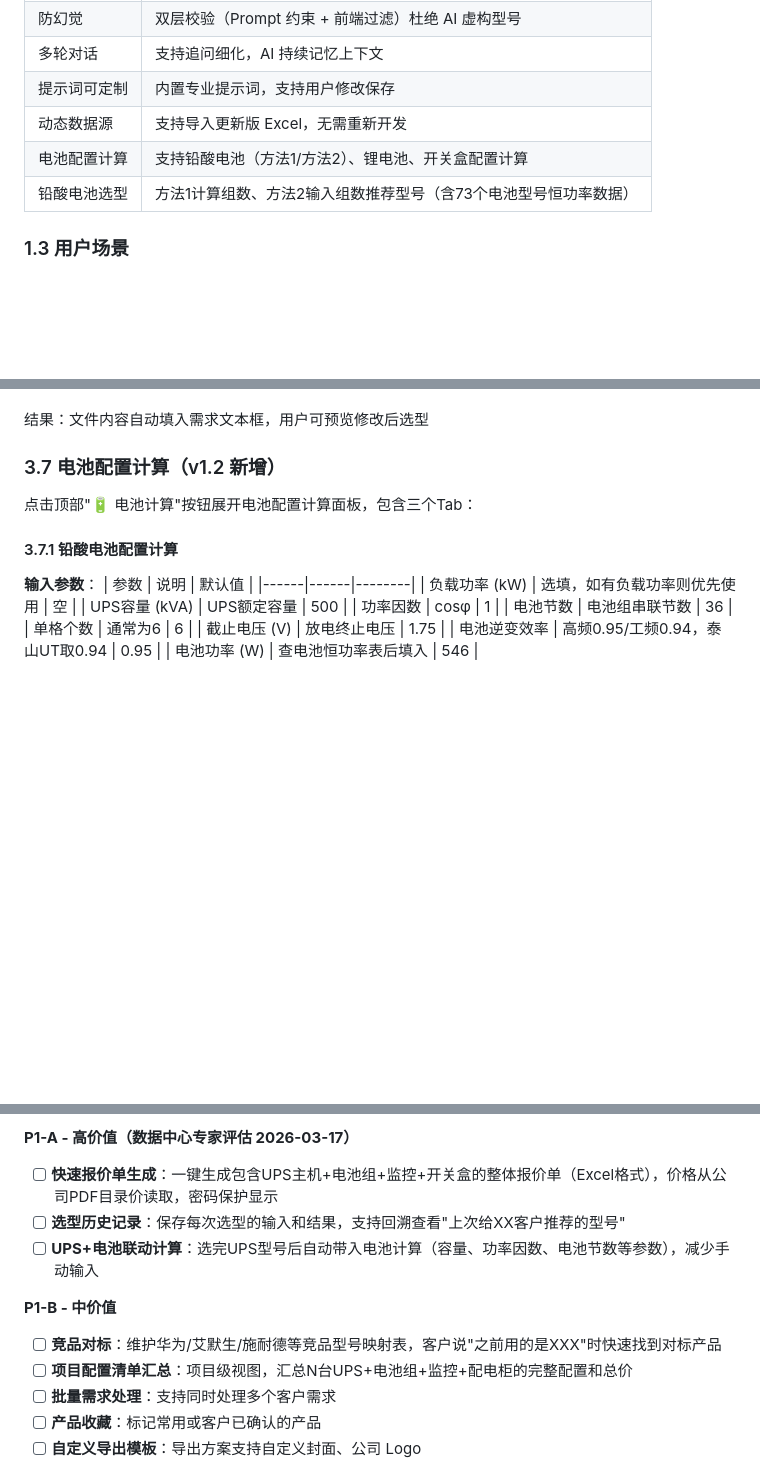
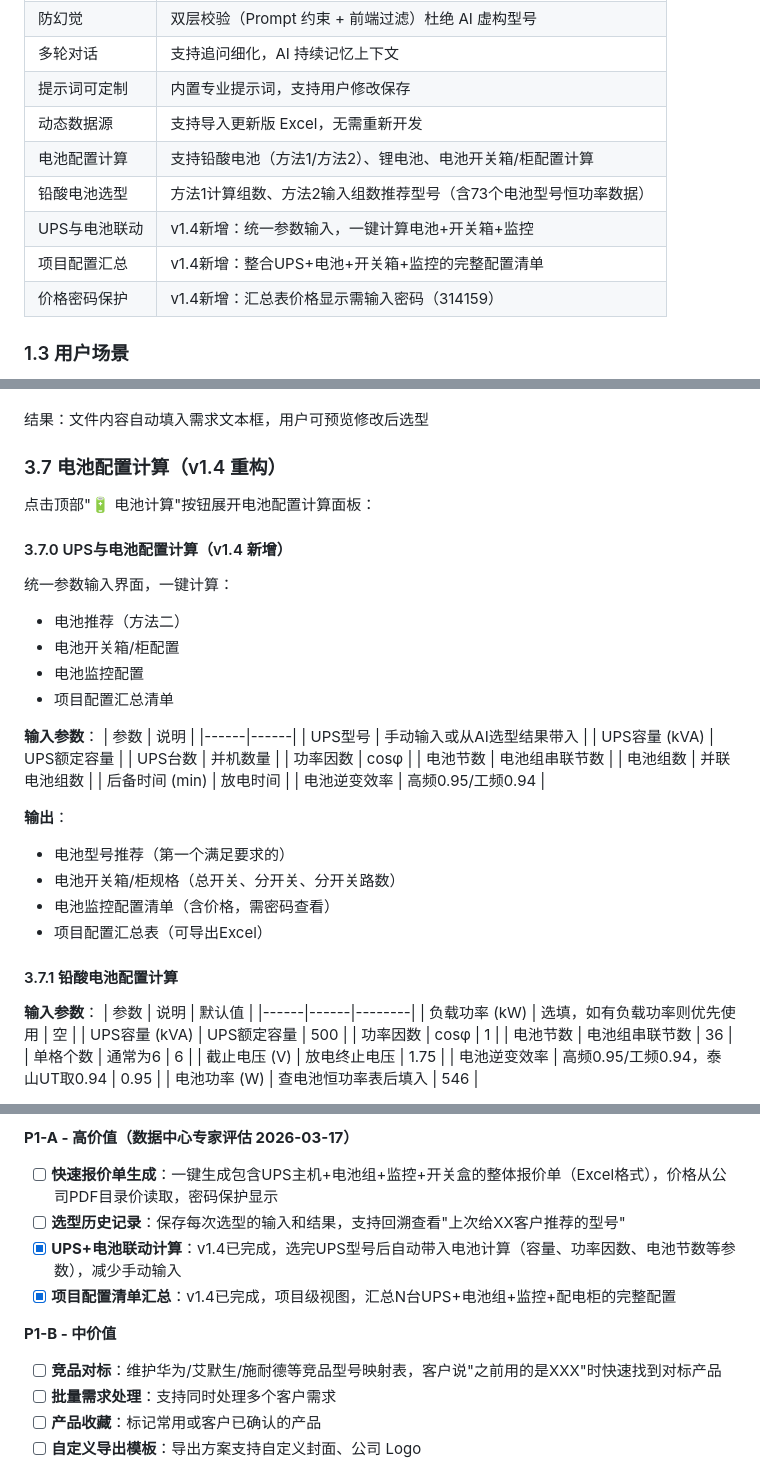
Before and after one commit to xiaochuan1989/-UPS-Selector, a Markdown page: UPS选型助手_开发文档.md, 3 parts joined by grey strips. Rendered like a GitHub page; blank space fills up the shorter version.

Commit message:
docs: 更新开发文档和说明至 v1.4
- 版本号更新至 v1.4
- 添加UPS与电池联动计算功能说明
- 添加项目配置汇总清单功能说明
- 添加价格密码保护说明
- "开关盒"更名为"电池开关箱/柜"
- 更新版本历史和待办事项

```diff
--- a/UPS选型助手_开发文档.md
+++ b/UPS选型助手_开发文档.md
@@ -32,8 +32,11 @@ UPS 智能选型助手是一款**无需安装的单文件本地 Web 工具**，
 | 多轮对话 | 支持追问细化，AI 持续记忆上下文 |
 | 提示词可定制 | 内置专业提示词，支持用户修改保存 |
 | 动态数据源 | 支持导入更新版 Excel，无需重新开发 |
-| 电池配置计算 | 支持铅酸电池（方法1/方法2）、锂电池、开关盒配置计算 |
+| 电池配置计算 | 支持铅酸电池（方法1/方法2）、锂电池、电池开关箱/柜配置计算 |
 | 铅酸电池选型 | 方法1计算组数、方法2输入组数推荐型号（含73个电池型号恒功率数据） |
+| UPS与电池联动 | v1.4新增：统一参数输入，一键计算电池+开关箱+监控 |
+| 项目配置汇总 | v1.4新增：整合UPS+电池+开关箱+监控的完整配置清单 |
+| 价格密码保护 | v1.4新增：汇总表价格显示需输入密码（314159） |
 
 ### 1.3 用户场景
 
@@ -246,9 +249,35 @@ UPS选型助手/
 
 结果：文件内容自动填入需求文本框，用户可预览修改后选型
 
-### 3.7 电池配置计算（v1.2 新增）
+### 3.7 电池配置计算（v1.4 重构）
 
-点击顶部"🔋 电池计算"按钮展开电池配置计算面板，包含三个Tab：
+点击顶部"🔋 电池计算"按钮展开电池配置计算面板：
+
+#### 3.7.0 UPS与电池配置计算（v1.4 新增）
+
+统一参数输入界面，一键计算：
+- 电池推荐（方法二）
+- 电池开关箱/柜配置
+- 电池监控配置
+- 项目配置汇总清单
+
+**输入参数**：
+| 参数 | 说明 |
+|------|------|
+| UPS型号 | 手动输入或从AI选型结果带入 |
+| UPS容量 (kVA) | UPS额定容量 |
+| UPS台数 | 并机数量 |
+| 功率因数 | cosφ |
+| 电池节数 | 电池组串联节数 |
+| 电池组数 | 并联电池组数 |
+| 后备时间 (min) | 放电时间 |
+| 电池逆变效率 | 高频0.95/工频0.94 |
+
+**输出**：
+- 电池型号推荐（第一个满足要求的）
+- 电池开关箱/柜规格（总开关、分开关、分开关路数）
+- 电池监控配置清单（含价格，需密码查看）
+- 项目配置汇总表（可导出Excel）
 
 #### 3.7.1 铅酸电池配置计算
 
@@ -683,11 +714,11 @@ python inspect_excel.py
 **P1-A - 高价值（数据中心专家评估 2026-03-17）**
 - [ ] **快速报价单生成**：一键生成包含UPS主机+电池组+监控+开关盒的整体报价单（Excel格式），价格从公司PDF目录价读取，密码保护显示
 - [ ] **选型历史记录**：保存每次选型的输入和结果，支持回溯查看"上次给XX客户推荐的型号"
-- [ ] **UPS+电池联动计算**：选完UPS型号后自动带入电池计算（容量、功率因数、电池节数等参数），减少手动输入
+- [x] **UPS+电池联动计算**：v1.4已完成，选完UPS型号后自动带入电池计算（容量、功率因数、电池节数等参数），减少手动输入
+- [x] **项目配置清单汇总**：v1.4已完成，项目级视图，汇总N台UPS+电池组+监控+配电柜的完整配置
 
 **P1-B - 中价值**
 - [ ] **竞品对标**：维护华为/艾默生/施耐德等竞品型号映射表，客户说"之前用的是XXX"时快速找到对标产品
-- [ ] **项目配置清单汇总**：项目级视图，汇总N台UPS+电池组+监控+配电柜的完整配置和总价
 - [ ] **批量需求处理**：支持同时处理多个客户需求
 - [ ] **产品收藏**：标记常用或客户已确认的产品
 - [ ] **自定义导出模板**：导出方案支持自定义封面、公司 Logo
```
Also changed, not shown: other parts of UPS选型助手_开发文档.md (+7 -3 lines), UPS选型助手_开发说明.md (+2 -2 lines).
